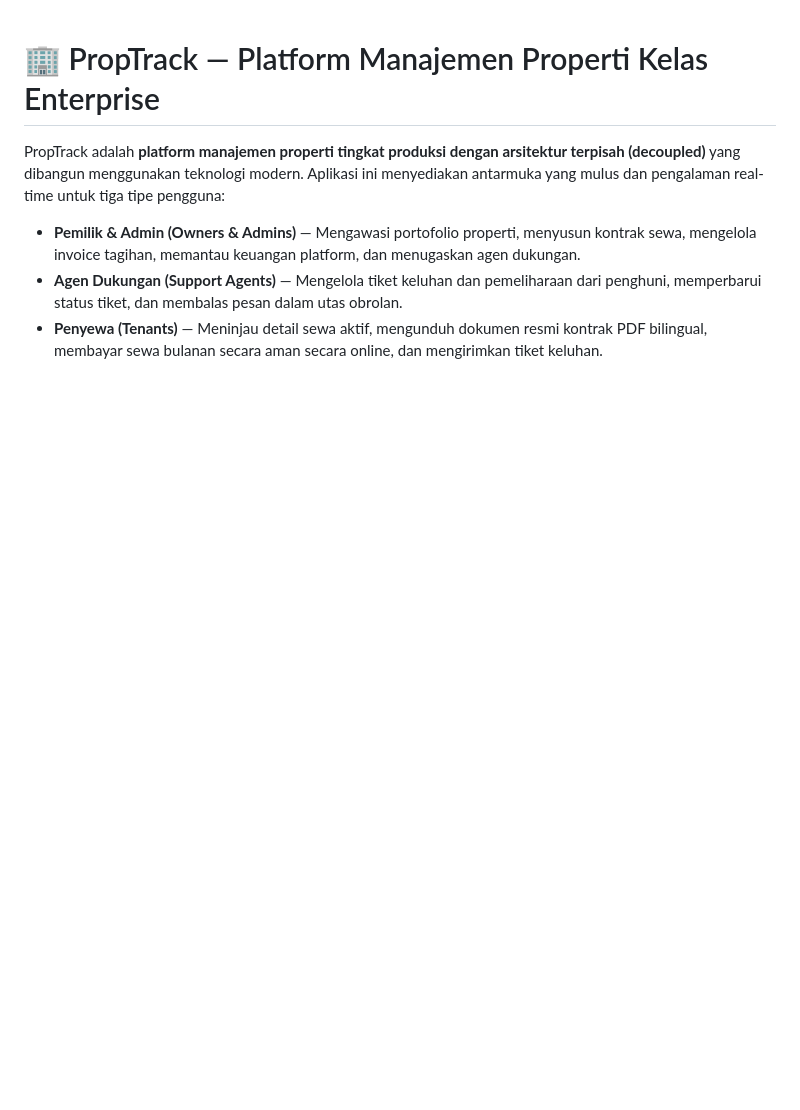
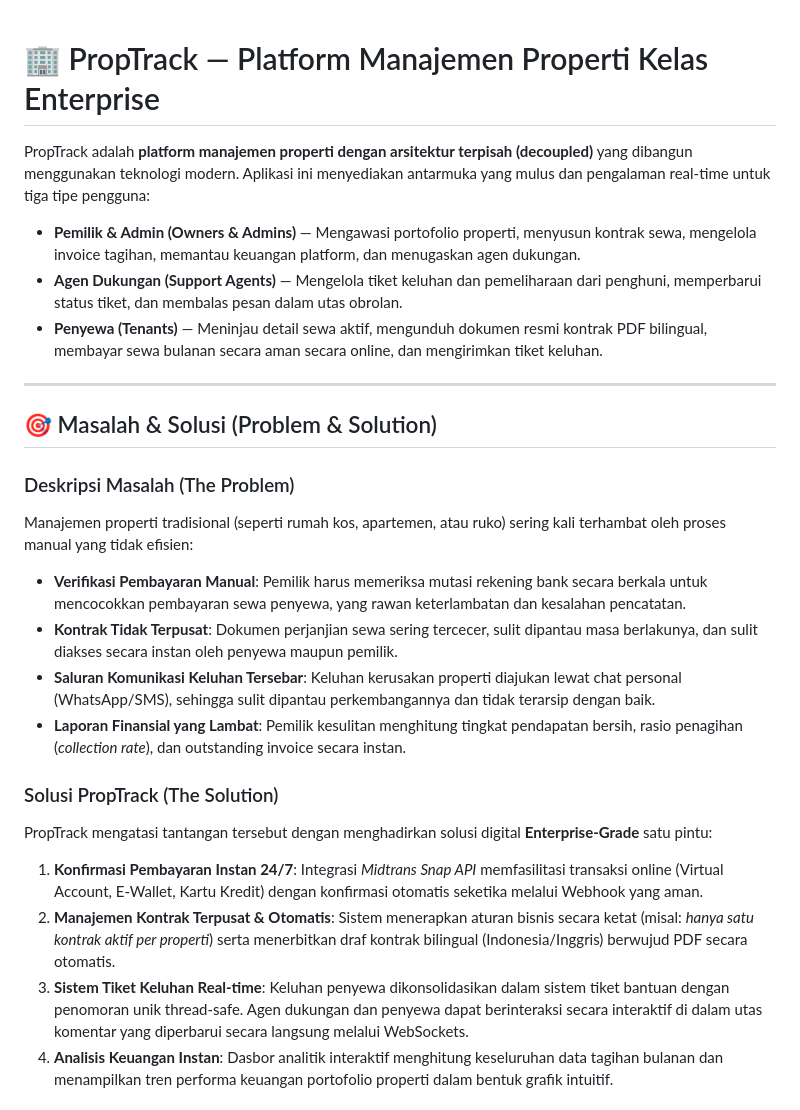
Before and after one commit to AlexMari0/proptrack, a Markdown page: README.md, the part around one of its changes. GitHub-like rendering; blank space fills up the shorter version.

```diff
--- a/README.md
+++ b/README.md
@@ -1,7 +1,26 @@
 # 🏢 PropTrack — Platform Manajemen Properti Kelas Enterprise
 
-PropTrack adalah **platform manajemen properti tingkat produksi dengan arsitektur terpisah (decoupled)** yang dibangun menggunakan teknologi modern. Aplikasi ini menyediakan antarmuka yang mulus dan pengalaman real-time untuk tiga tipe pengguna:
+PropTrack adalah **platform manajemen properti dengan arsitektur terpisah (decoupled)** yang dibangun menggunakan teknologi modern. Aplikasi ini menyediakan antarmuka yang mulus dan pengalaman real-time untuk tiga tipe pengguna:
 
 *   **Pemilik & Admin (Owners & Admins)** — Mengawasi portofolio properti, menyusun kontrak sewa, mengelola invoice tagihan, memantau keuangan platform, dan menugaskan agen dukungan.
 *   **Agen Dukungan (Support Agents)** — Mengelola tiket keluhan dan pemeliharaan dari penghuni, memperbarui status tiket, dan membalas pesan dalam utas obrolan.
 *   **Penyewa (Tenants)** — Meninjau detail sewa aktif, mengunduh dokumen resmi kontrak PDF bilingual, membayar sewa bulanan secara aman secara online, dan mengirimkan tiket keluhan.
+
+---
+
+## 🎯 Masalah & Solusi (Problem & Solution)
+
+### Deskripsi Masalah (The Problem)
+Manajemen properti tradisional (seperti rumah kos, apartemen, atau ruko) sering kali terhambat oleh proses manual yang tidak efisien:
+*   **Verifikasi Pembayaran Manual**: Pemilik harus memeriksa mutasi rekening bank secara berkala untuk mencocokkan pembayaran sewa penyewa, yang rawan keterlambatan dan kesalahan pencatatan.
+*   **Kontrak Tidak Terpusat**: Dokumen perjanjian sewa sering tercecer, sulit dipantau masa berlakunya, dan sulit diakses secara instan oleh penyewa maupun pemilik.
+*   **Saluran Komunikasi Keluhan Tersebar**: Keluhan kerusakan properti diajukan lewat chat personal (WhatsApp/SMS), sehingga sulit dipantau perkembangannya dan tidak terarsip dengan baik.
+*   **Laporan Finansial yang Lambat**: Pemilik kesulitan menghitung tingkat pendapatan bersih, rasio penagihan (*collection rate*), dan outstanding invoice secara instan.
+
+### Solusi PropTrack (The Solution)
+PropTrack mengatasi tantangan tersebut dengan menghadirkan solusi digital **Enterprise-Grade** satu pintu:
+1.  **Konfirmasi Pembayaran Instan 24/7**: Integrasi *Midtrans Snap API* memfasilitasi transaksi online (Virtual Account, E-Wallet, Kartu Kredit) dengan konfirmasi otomatis seketika melalui Webhook yang aman.
+2.  **Manajemen Kontrak Terpusat & Otomatis**: Sistem menerapkan aturan bisnis secara ketat (misal: *hanya satu kontrak aktif per properti*) serta menerbitkan draf kontrak bilingual (Indonesia/Inggris) berwujud PDF secara otomatis.
+3.  **Sistem Tiket Keluhan Real-time**: Keluhan penyewa dikonsolidasikan dalam sistem tiket bantuan dengan penomoran unik thread-safe. Agen dukungan dan penyewa dapat berinteraksi secara interaktif di dalam utas komentar yang diperbarui secara langsung melalui WebSockets.
+4.  **Analisis Keuangan Instan**: Dasbor analitik interaktif menghitung keseluruhan data tagihan bulanan dan menampilkan tren performa keuangan portofolio properti dalam bentuk grafik intuitif.
+
```
Also changed, not shown: other parts of README.md (+43 -0 lines), docs/alur_aplikasi.md (added, +213 -0 lines).
